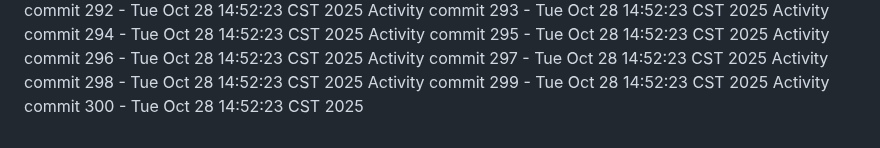
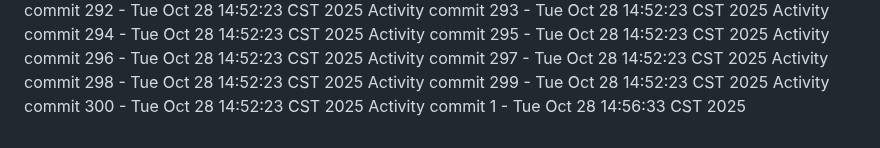
Before and after one commit to Adoptsomekids/Invitacion-Cumple-Fanny-Giacomo, a Markdown page: README.md, the part around the change. GitHub-like rendering.

Commit message:
Automated activity update 1/1761684993

```diff
--- a/README.md
+++ b/README.md
@@ -300,3 +300,4 @@ Activity commit 297 - Tue Oct 28 14:52:23 CST 2025
 Activity commit 298 - Tue Oct 28 14:52:23 CST 2025
 Activity commit 299 - Tue Oct 28 14:52:23 CST 2025
 Activity commit 300 - Tue Oct 28 14:52:23 CST 2025
+Activity commit 1 - Tue Oct 28 14:56:33 CST 2025
```
